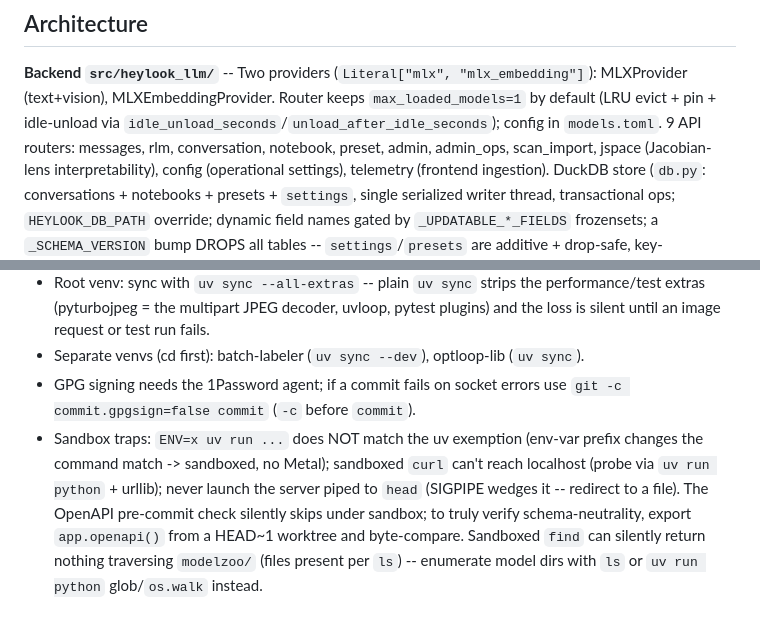
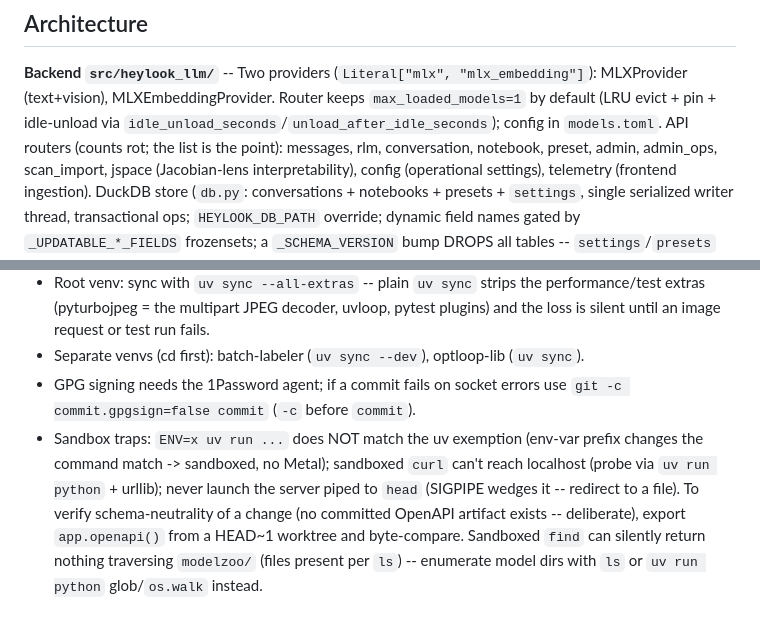
Before and after one commit to fblissjr/heylookitsanllm, a Markdown page: CLAUDE.md, 2 parts joined by grey strips. GitHub-like rendering.

Commit message:
docs: CLAUDE.md micro-fixes -- drop rotted router count, retire stale pre-commit reference

```diff
--- a/CLAUDE.md
+++ b/CLAUDE.md
@@ -22,7 +22,7 @@ frontend (v3, current, served at `/v3`) with two retiring React frontends (v2, l
 **Backend `src/heylook_llm/`** -- Two providers (`Literal["mlx", "mlx_embedding"]`):
 MLXProvider (text+vision), MLXEmbeddingProvider. Router keeps `max_loaded_models=1`
 by default (LRU evict + pin + idle-unload via `idle_unload_seconds`/`unload_after_idle_seconds`);
-config in `models.toml`. 9 API routers: messages, rlm, conversation, notebook,
+config in `models.toml`. API routers (counts rot; the list is the point): messages, rlm, conversation, notebook,
 preset, admin, admin_ops, scan_import, jspace (Jacobian-lens interpretability), config (operational
 settings), telemetry (frontend ingestion). DuckDB store (`db.py`: conversations +
 notebooks + presets + `settings`, single serialized writer thread, transactional ops;
@@ -105,4 +105,4 @@ after v3 cutover (plan Q2/Phase 3); don't invest here. See its
 - Root venv: sync with `uv sync --all-extras` -- plain `uv sync` strips the performance/test extras (pyturbojpeg = the multipart JPEG decoder, uvloop, pytest plugins) and the loss is silent until an image request or test run fails.
 - Separate venvs (cd first): batch-labeler (`uv sync --dev`), optloop-lib (`uv sync`).
 - GPG signing needs the 1Password agent; if a commit fails on socket errors use `git -c commit.gpgsign=false commit` (`-c` before `commit`).
-- Sandbox traps: `ENV=x uv run ...` does NOT match the uv exemption (env-var prefix changes the command match -> sandboxed, no Metal); sandboxed `curl` can't reach localhost (probe via `uv run python` + urllib); never launch the server piped to `head` (SIGPIPE wedges it -- redirect to a file). The OpenAPI pre-commit check silently skips under sandbox; to truly verify schema-neutrality, export `app.openapi()` from a HEAD~1 worktree and byte-compare. Sandboxed `find` can silently return nothing traversing `modelzoo/` (files present per `ls`) -- enumerate model dirs with `ls` or `uv run python` glob/`os.walk` instead.
+- Sandbox traps: `ENV=x uv run ...` does NOT match the uv exemption (env-var prefix changes the command match -> sandboxed, no Metal); sandboxed `curl` can't reach localhost (probe via `uv run python` + urllib); never launch the server piped to `head` (SIGPIPE wedges it -- redirect to a file). To verify schema-neutrality of a change (no committed OpenAPI artifact exists -- deliberate), export `app.openapi()` from a HEAD~1 worktree and byte-compare. Sandboxed `find` can silently return nothing traversing `modelzoo/` (files present per `ls`) -- enumerate model dirs with `ls` or `uv run python` glob/`os.walk` instead.
```
